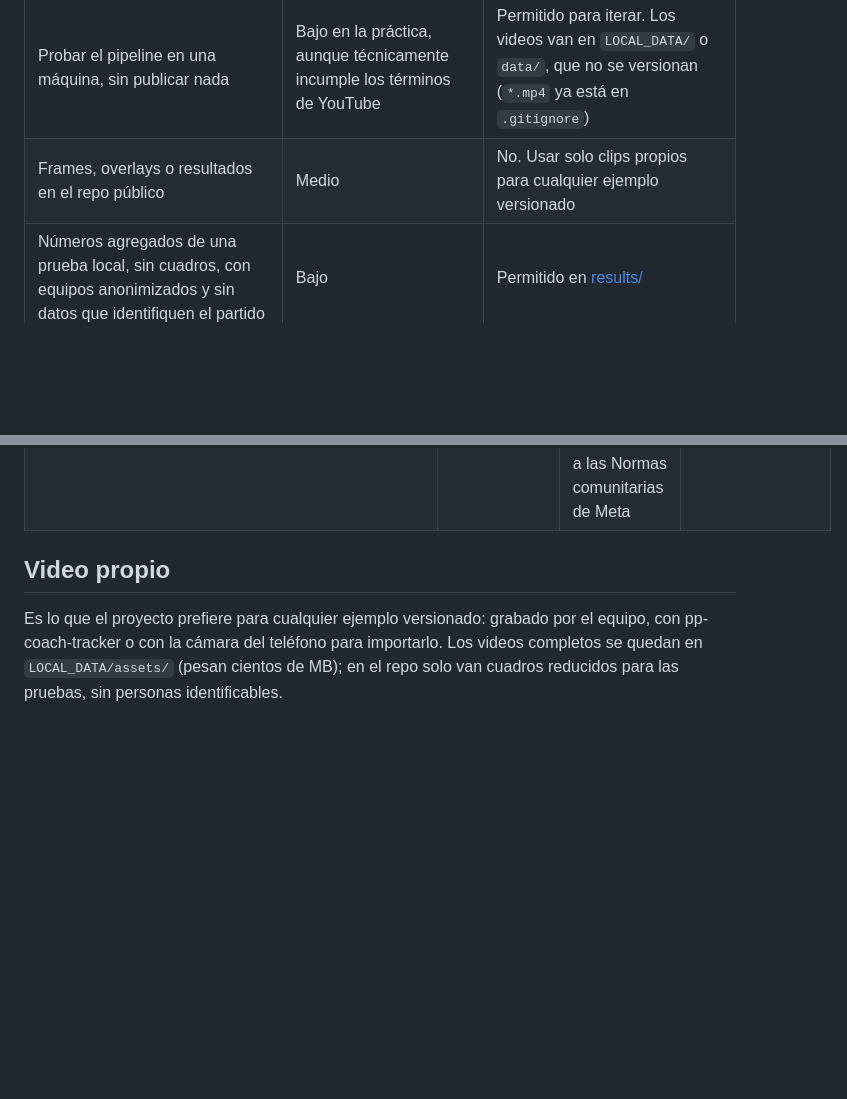
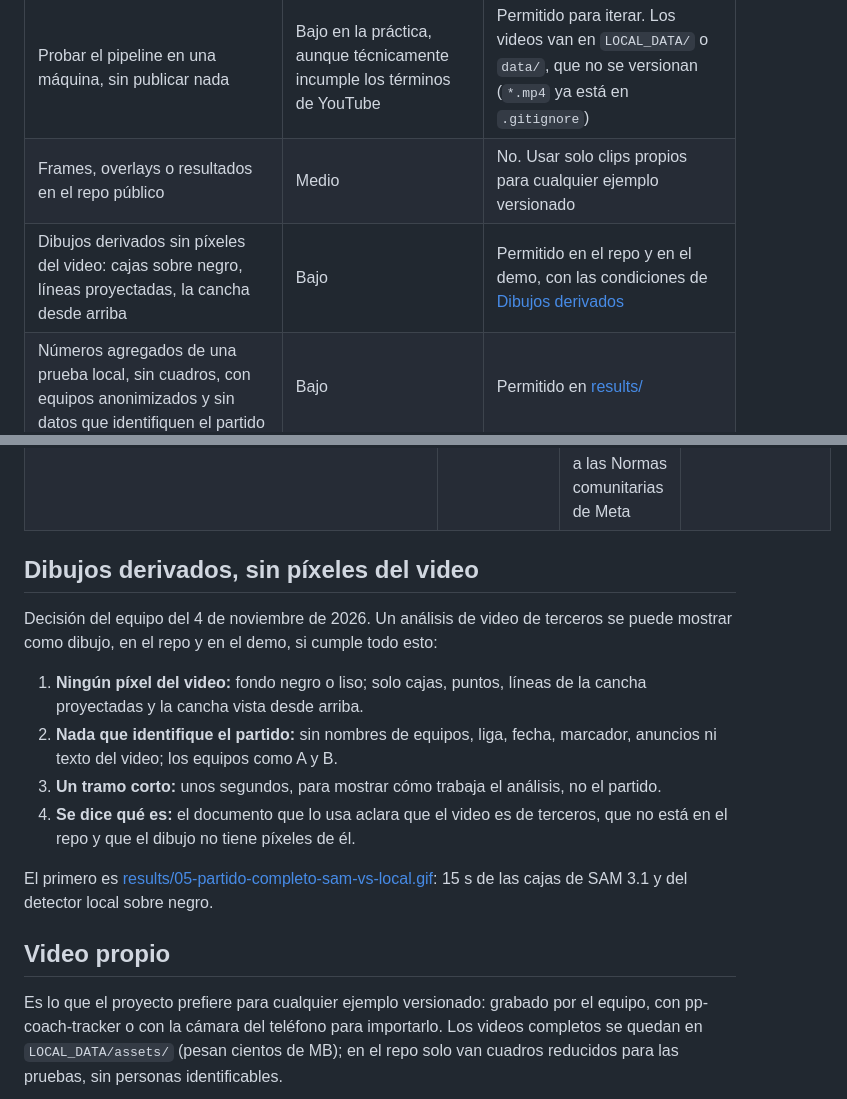
Before and after one commit to pepemxl/meta-ai-hackathon-2026, a Markdown page: docs/08-uso-de-video.md, 2 parts joined by grey strips. Drawn GitHub-style; blank space fills up the shorter version.

Commit message:
Permite publicar dibujos derivados sin píxeles del video
Cajas sobre negro, líneas proyectadas y la cancha desde arriba de un
video de terceros se pueden mostrar en el repo y en el demo, sin nada
que identifique el partido y en tramos cortos.

Co-Authored-By: Claude Opus 5.5 <noreply@anthropic.com>
Claude-Session: https://claude.ai/code/session_01LnrskY6XsX7UrmBLJJNdHd

```diff
--- a/docs/08-uso-de-video.md
+++ b/docs/08-uso-de-video.md
@@ -25,6 +25,7 @@ Descargar partidos de YouTube viola sus términos de servicio, y los derechos de
 |---|---|---|
 | Probar el pipeline en una máquina, sin publicar nada | Bajo en la práctica, aunque técnicamente incumple los términos de YouTube | Permitido para iterar. Los videos van en `LOCAL_DATA/` o `data/`, que no se versionan (`*.mp4` ya está en `.gitignore`) |
 | Frames, overlays o resultados en el repo público | Medio | No. Usar solo clips propios para cualquier ejemplo versionado |
+| Dibujos derivados sin píxeles del video: cajas sobre negro, líneas proyectadas, la cancha desde arriba | Bajo | Permitido en el repo y en el demo, con las condiciones de [Dibujos derivados](#dibujos-derivados-sin-píxeles-del-video) |
 | Números agregados de una prueba local, sin cuadros, con equipos anonimizados y sin datos que identifiquen el partido | Bajo | Permitido en [results/](results/README.md) |
 | Video demo o pitch con la transmisión | Alto | No |
 | Videos con licencia Creative Commons en YouTube | Bajo, respetando la atribución | Permitido; anotar la fuente y la licencia en el README |
@@ -100,6 +101,17 @@ Otra excepción para el demo, el pitch y las capturas: imágenes y video de una
 | 5 imágenes de una toma desde la grada, granates contra azules: tres en pasto, una en pasto sintético y una en tierra (`LOCAL_DATA/assets/Grupo_01/generated-image-1_*.png`, `jugada_01_pasto_sintetico.png`, `jugada_01_sin_pasto.png`) | Meta muse-image-1.0, por la Meta Model API (playground), 2 de noviembre de 2026 | [Meta Model API Terms of Service](https://dev.meta.ai/legal/terms-of-service) (actualizados el 9 de octubre de 2026, revisados el 2 de noviembre): "you own all rights, title, and interests in and to your Inputs and Outputs" (4.1) y "The Services are intended for your commercial use" (1); si una ley pide etiquetar el contenido de IA, cumplirlo es del usuario | Llevan la marca IPTC de contenido generado por IA. Sirven para capturas y diapositivas; la de tierra es la de la prueba de la cancha sin pasto. Respaldadas sin modificar en [assets/grupo_01/](assets/grupo_01/README.md) |
 | 3 videos de 10 s de la misma escena, animando la imagen (`LOCAL_DATA/assets/Grupo_01/image_20261102_*.mp4`) | Meta AI (Vibes), 2 de noviembre de 2026 | [Condiciones de las IA de Meta](https://www.facebook.com/policies/other-policies/ais-terms) (vigentes desde el 13 de mayo de 2026): el usuario es responsable del uso de lo generado; **no dicen de quién son los resultados ni si se permite el uso comercial**. Lo compartido queda sujeto a las Normas comunitarias de Meta | Uno de los tres lleva la marca IPTC. Se analizaron con SAM 3.1 + Muse Spark (dos de ellos) para las capturas del análisis. Usarlos con la nota "AI-generated with Meta muse-image-1.0 and Meta AI (Vibes)" y confirmar con las Reglas Oficiales del hackathon |
 
+## Dibujos derivados, sin píxeles del video
+
+Decisión del equipo del 4 de noviembre de 2026. Un análisis de video de terceros se puede mostrar como dibujo, en el repo y en el demo, si cumple todo esto:
+
+1. **Ningún píxel del video:** fondo negro o liso; solo cajas, puntos, líneas de la cancha proyectadas y la cancha vista desde arriba.
+2. **Nada que identifique el partido:** sin nombres de equipos, liga, fecha, marcador, anuncios ni texto del video; los equipos como A y B.
+3. **Un tramo corto:** unos segundos, para mostrar cómo trabaja el análisis, no el partido.
+4. **Se dice qué es:** el documento que lo usa aclara que el video es de terceros, que no está en el repo y que el dibujo no tiene píxeles de él.
+
+El primero es [results/05-partido-completo-sam-vs-local.gif](results/05-partido-completo-sam-vs-local.md): 15 s de las cajas de SAM 3.1 y del detector local sobre negro.
+
 ## Video propio
 
 Es lo que el proyecto prefiere para cualquier ejemplo versionado: grabado por el equipo, con pp-coach-tracker o con la cámara del teléfono para importarlo. Los videos completos se quedan en `LOCAL_DATA/assets/` (pesan cientos de MB); en el repo solo van cuadros reducidos para las pruebas, sin personas identificables.
```
